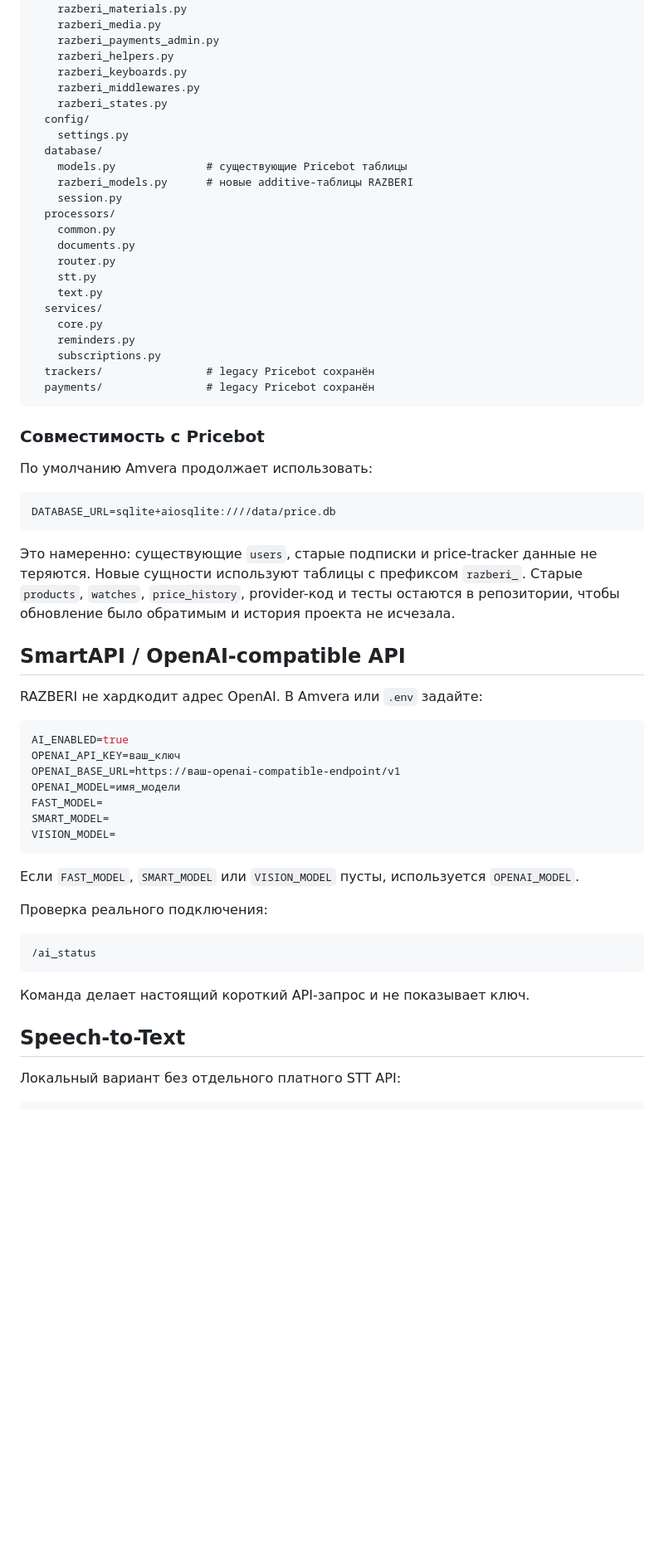
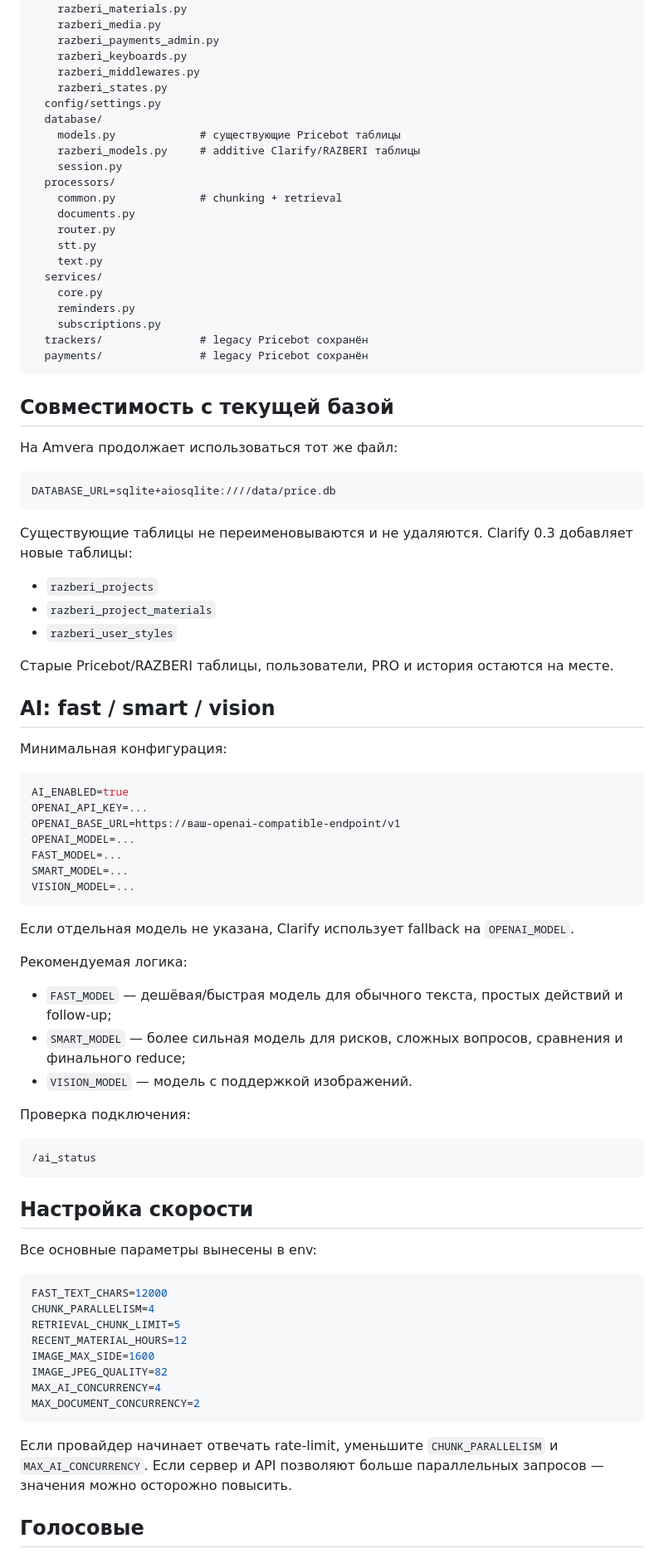
Before and after one commit to ivchenkoilya/Pricebot, a Markdown page: README.md, the part around one of its changes. Shown at 83% size. Rendered like a GitHub page; blank space fills up the shorter version.

````diff
--- a/README.md
+++ b/README.md
@@ -47,18 +69,16 @@ app/
     razberi_materials.py
     razberi_media.py
     razberi_payments_admin.py
-    razberi_helpers.py
     razberi_keyboards.py
     razberi_middlewares.py
     razberi_states.py
-  config/
-    settings.py
+  config/settings.py
   database/
-    models.py              # существующие Pricebot таблицы
-    razberi_models.py      # новые additive-таблицы RAZBERI
+    models.py             # существующие Pricebot таблицы
+    razberi_models.py     # additive Clarify/RAZBERI таблицы
     session.py
   processors/
-    common.py
+    common.py             # chunking + retrieval
     documents.py
     router.py
     stt.py
@@ -67,44 +87,70 @@ app/
     core.py
     reminders.py
     subscriptions.py
-  trackers/                # legacy Pricebot сохранён
-  payments/                # legacy Pricebot сохранён
+  trackers/               # legacy Pricebot сохранён
+  payments/               # legacy Pricebot сохранён
 ```
 
-### Совместимость с Pricebot
+## Совместимость с текущей базой
 
-По умолчанию Amvera продолжает использовать:
+На Amvera продолжает использоваться тот же файл:
 
 ```env
 DATABASE_URL=sqlite+aiosqlite:////data/price.db
 ```
 
-Это намеренно: существующие `users`, старые подписки и price-tracker данные не теряются. Новые сущности используют таблицы с префиксом `razberi_`. Старые `products`, `watches`, `price_history`, provider-код и тесты остаются в репозитории, чтобы обновление было обратимым и история проекта не исчезала.
+Существующие таблицы не переименовываются и не удаляются. Clarify 0.3 добавляет новые таблицы:
 
-## SmartAPI / OpenAI-compatible API
+- `razberi_projects`
+- `razberi_project_materials`
+- `razberi_user_styles`
 
-RAZBERI не хардкодит адрес OpenAI. В Amvera или `.env` задайте:
+Старые Pricebot/RAZBERI таблицы, пользователи, PRO и история остаются на месте.
+
+## AI: fast / smart / vision
+
+Минимальная конфигурация:
 
 ```env
 AI_ENABLED=true
-OPENAI_API_KEY=ваш_ключ
+OPENAI_API_KEY=...
 OPENAI_BASE_URL=https://ваш-openai-compatible-endpoint/v1
-OPENAI_MODEL=имя_модели
-FAST_MODEL=
-SMART_MODEL=
-VISION_MODEL=
+OPENAI_MODEL=...
+FAST_MODEL=...
+SMART_MODEL=...
+VISION_MODEL=...
 ```
 
-Если `FAST_MODEL`, `SMART_MODEL` или `VISION_MODEL` пусты, используется `OPENAI_MODEL`.
+Если отдельная модель не указана, Clarify использует fallback на `OPENAI_MODEL`.
 
-Проверка реального подключения:
+Рекомендуемая логика:
+
+- `FAST_MODEL` — дешёвая/быстрая модель для обычного текста, простых действий и follow-up;
+- `SMART_MODEL` — более сильная модель для рисков, сложных вопросов, сравнения и финального reduce;
+- `VISION_MODEL` — модель с поддержкой изображений.
+
+Проверка подключения:
 
 ```text
 /ai_status
 ```
 
-Команда делает настоящий короткий API-запрос и не показывает ключ.
+## Настройка скорости
 
-## Speech-to-Text
+Все основные параметры вынесены в env:
 
-Локальный вариант без отдельного платного STT API:
+```env
+FAST_TEXT_CHARS=12000
+CHUNK_PARALLELISM=4
+RETRIEVAL_CHUNK_LIMIT=5
+RECENT_MATERIAL_HOURS=12
+IMAGE_MAX_SIDE=1600
+IMAGE_JPEG_QUALITY=82
+MAX_AI_CONCURRENCY=4
+MAX_DOCUMENT_CONCURRENCY=2
+```
+
+Если провайдер начинает отвечать rate-limit, уменьшите `CHUNK_PARALLELISM` и `MAX_AI_CONCURRENCY`. Если сервер и API позволяют больше параллельных запросов — значения можно осторожно повысить.
+
+## Голосовые
+
````
Also changed, not shown: other parts of README.md (+136 -119 lines).
